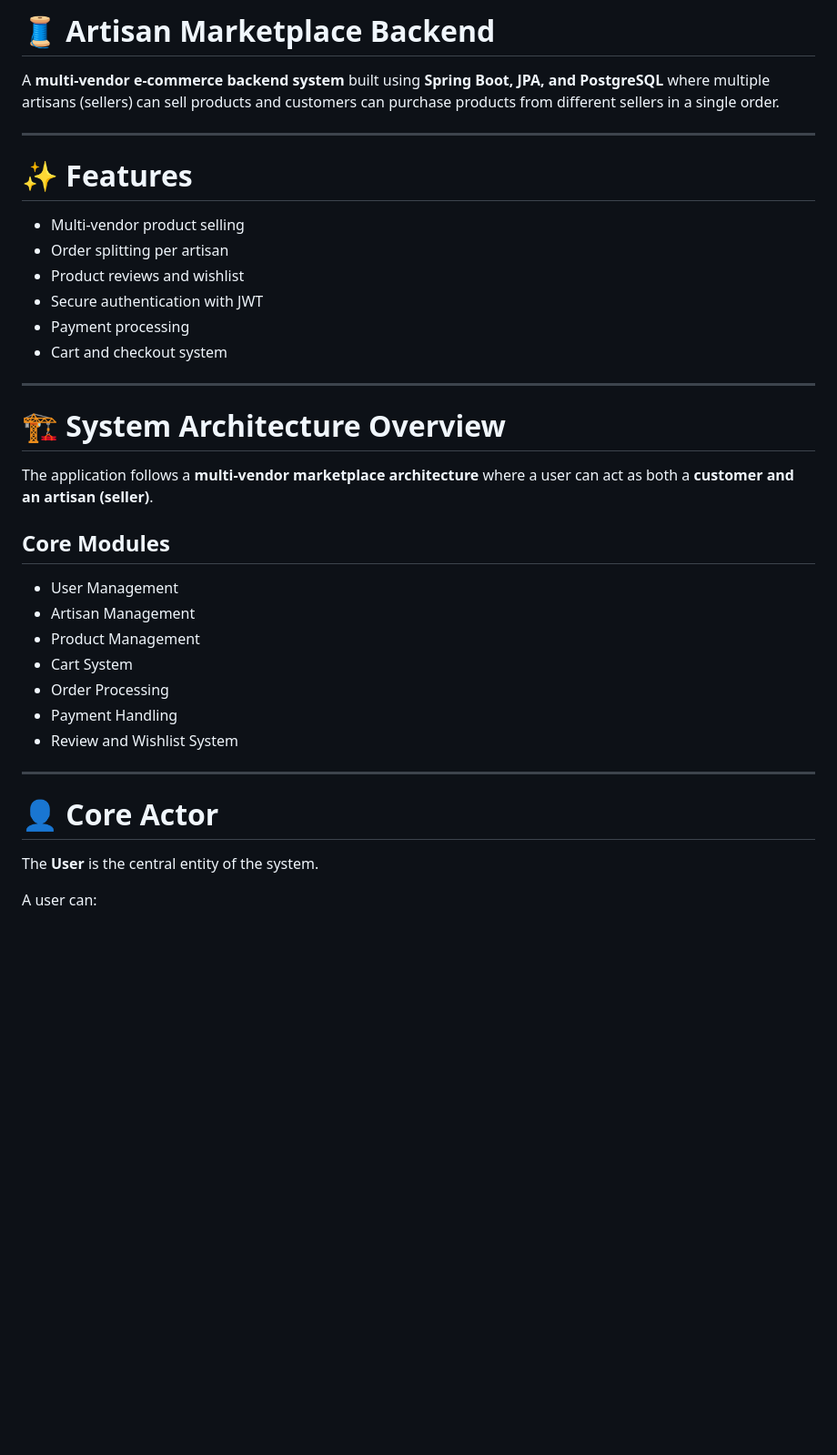
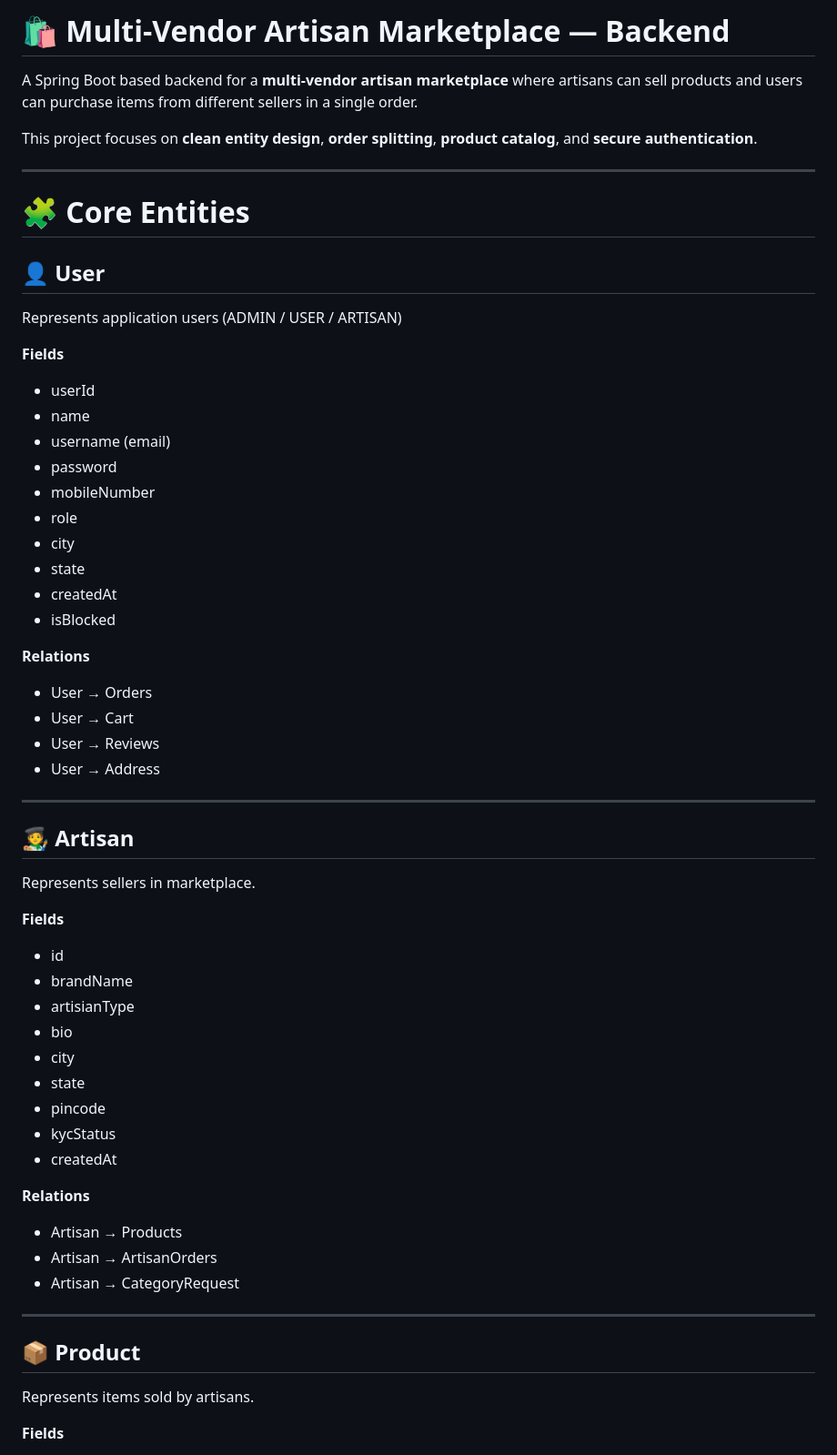
Before and after one commit to Khushi-Saraswat/ecommerce, a Markdown page: README.md, the part around one of its changes. Shown at 91% size. Rendered like a GitHub page; blank space fills up the shorter version.

```diff
--- a/README.md
+++ b/README.md
@@ -1,39 +1,66 @@
-# 🧵 Artisan Marketplace Backend
+# 🛍️ Multi-Vendor Artisan Marketplace — Backend
 
-A **multi-vendor e-commerce backend system** built using **Spring Boot, JPA, and PostgreSQL** where multiple artisans (sellers) can sell products and customers can purchase products from different sellers in a single order.
+A Spring Boot based backend for a **multi-vendor artisan marketplace** where artisans can sell products and users can purchase items from different sellers in a single order.
+
+This project focuses on **clean entity design**, **order splitting**, **product catalog**, and **secure authentication**.
 
 ---
 
-# ✨ Features
+# 🧩 Core Entities
 
-- Multi-vendor product selling
-- Order splitting per artisan
-- Product reviews and wishlist
-- Secure authentication with JWT
-- Payment processing
-- Cart and checkout system
+## 👤 User
+
+Represents application users (ADMIN / USER / ARTISAN)
+
+**Fields**
+
+* userId
+* name
+* username (email)
+* password
+* mobileNumber
+* role
+* city
+* state
+* createdAt
+* isBlocked
+
+**Relations**
+
+* User → Orders
+* User → Cart
+* User → Reviews
+* User → Address
 
 ---
 
-# 🏗 System Architecture Overview
+## 🧑‍🎨 Artisan
 
-The application follows a **multi-vendor marketplace architecture** where a user can act as both a **customer and an artisan (seller)**.
+Represents sellers in marketplace.
 
-## Core Modules
+**Fields**
 
-- User Management
-- Artisan Management
-- Product Management
-- Cart System
-- Order Processing
-- Payment Handling
-- Review and Wishlist System
+* id
+* brandName
+* artisianType
+* bio
+* city
+* state
+* pincode
+* kycStatus
+* createdAt
+
+**Relations**
+
+* Artisan → Products
+* Artisan → ArtisanOrders
+* Artisan → CategoryRequest
 
 ---
 
-# 👤 Core Actor
+## 📦 Product
 
-The **User** is the central entity of the system.
+Represents items sold by artisans.
 
-A user can:
+**Fields**
 
```
Also changed, not shown: other parts of README.md (+249 -119 lines).
